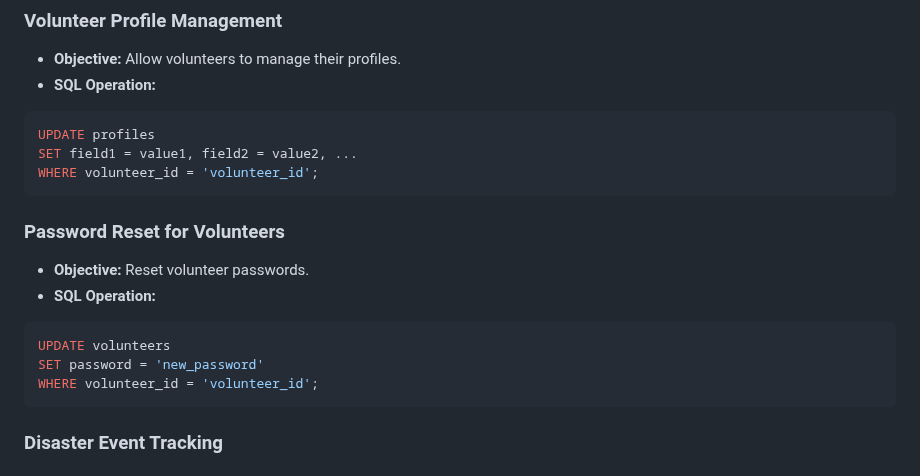
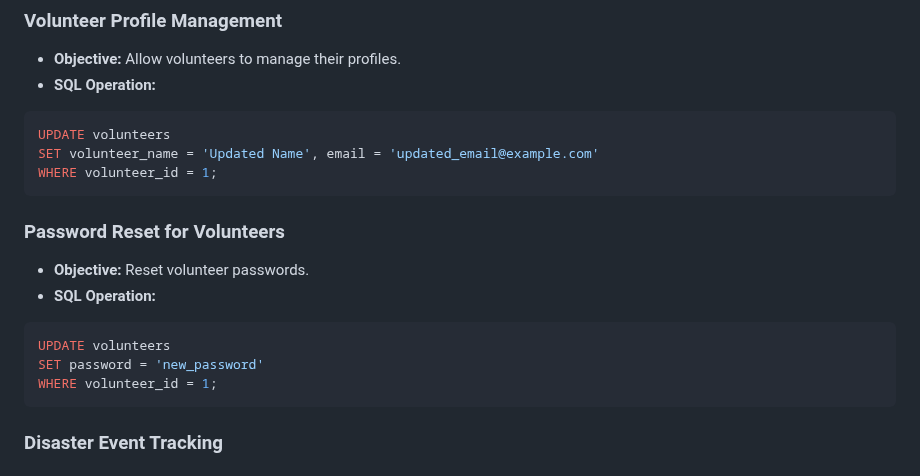
Before and after one commit to showrin20/CrisisCrew, a Markdown page: README.md, the part around the change. Drawn GitHub-style.

````diff
--- a/README.md
+++ b/README.md
@@ -152,9 +152,9 @@ VALUES (1, 'First Aid', 4),
 - **Objective:** Allow volunteers to manage their profiles.
 - **SQL Operation:**
 ```sql
-UPDATE profiles
-SET field1 = value1, field2 = value2, ...
-WHERE volunteer_id = 'volunteer_id';
+UPDATE volunteers
+SET volunteer_name = 'Updated Name', email = 'updated_email@example.com'
+WHERE volunteer_id = 1;
 ```
 ### Password Reset for Volunteers
 - **Objective:** Reset volunteer passwords.
@@ -162,7 +162,7 @@ WHERE volunteer_id = 'volunteer_id';
 ```sql
 UPDATE volunteers
 SET password = 'new_password'
-WHERE volunteer_id = 'volunteer_id';
+WHERE volunteer_id = 1;
 ```
 ### Disaster Event Tracking
 #### Event Logging
````
